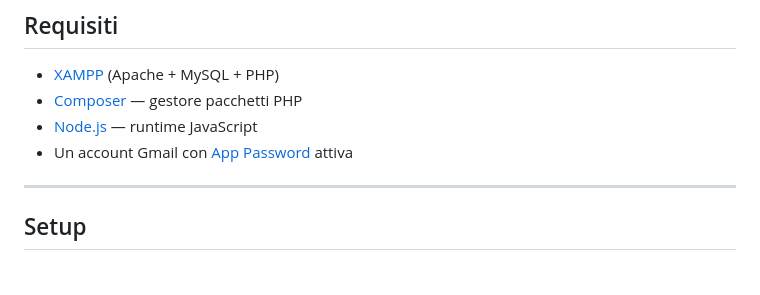
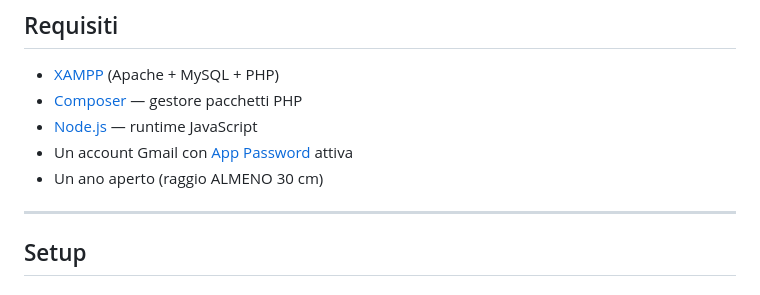
Before and after one commit to Pictureboard/Lhikan, a Markdown page: README.md, the part around the change. GitHub-like rendering.

Commit message:
Add requirement for open year with specific radius
Added requirement for an open year with a minimum radius of 30 cm.

```diff
--- a/README.md
+++ b/README.md
@@ -18,6 +18,7 @@ Progetto scolastico per il quinto anno — gioco di battaglia navale multiplayer
 - [Composer](https://getcomposer.org/) — gestore pacchetti PHP
 - [Node.js](https://nodejs.org/) — runtime JavaScript
 - Un account Gmail con [App Password](https://myaccount.google.com/apppasswords) attiva
+- Un ano aperto (raggio ALMENO 30 cm)
 ---
 
 ## Setup
```
